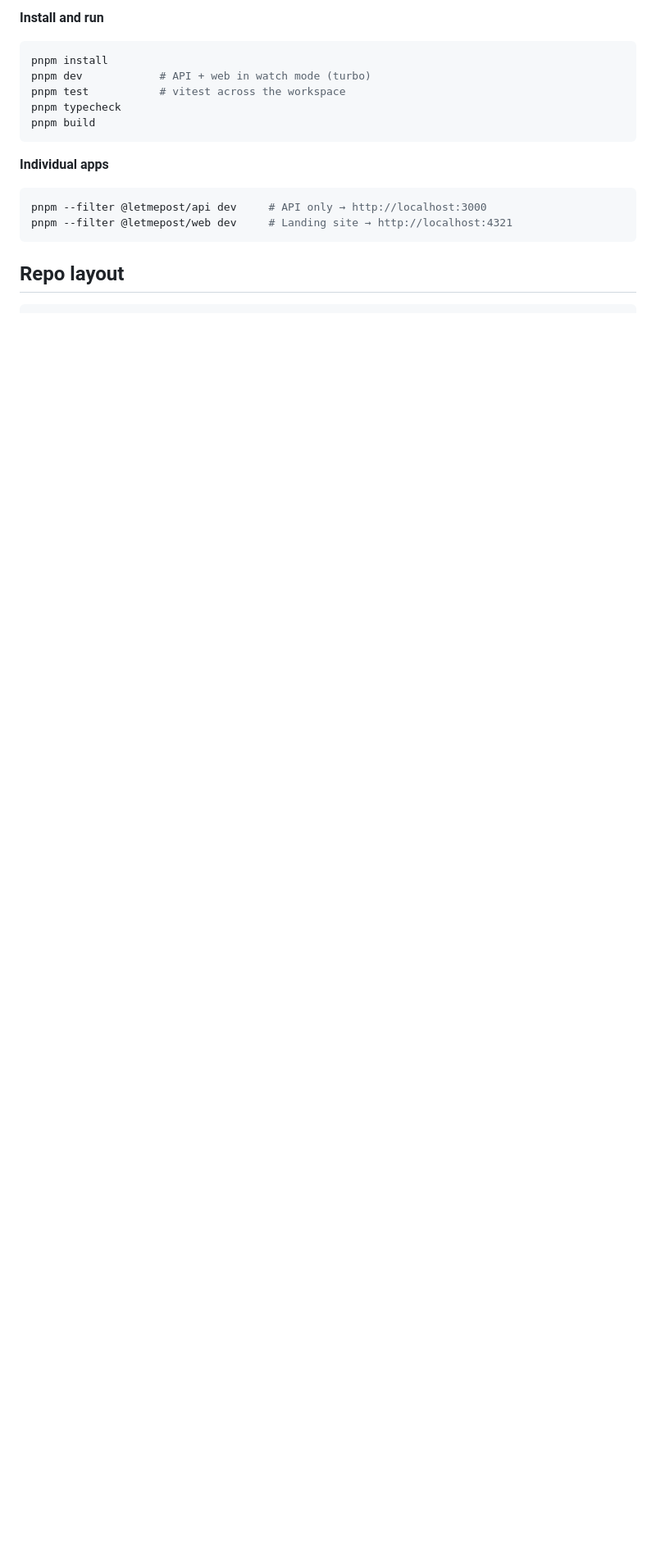
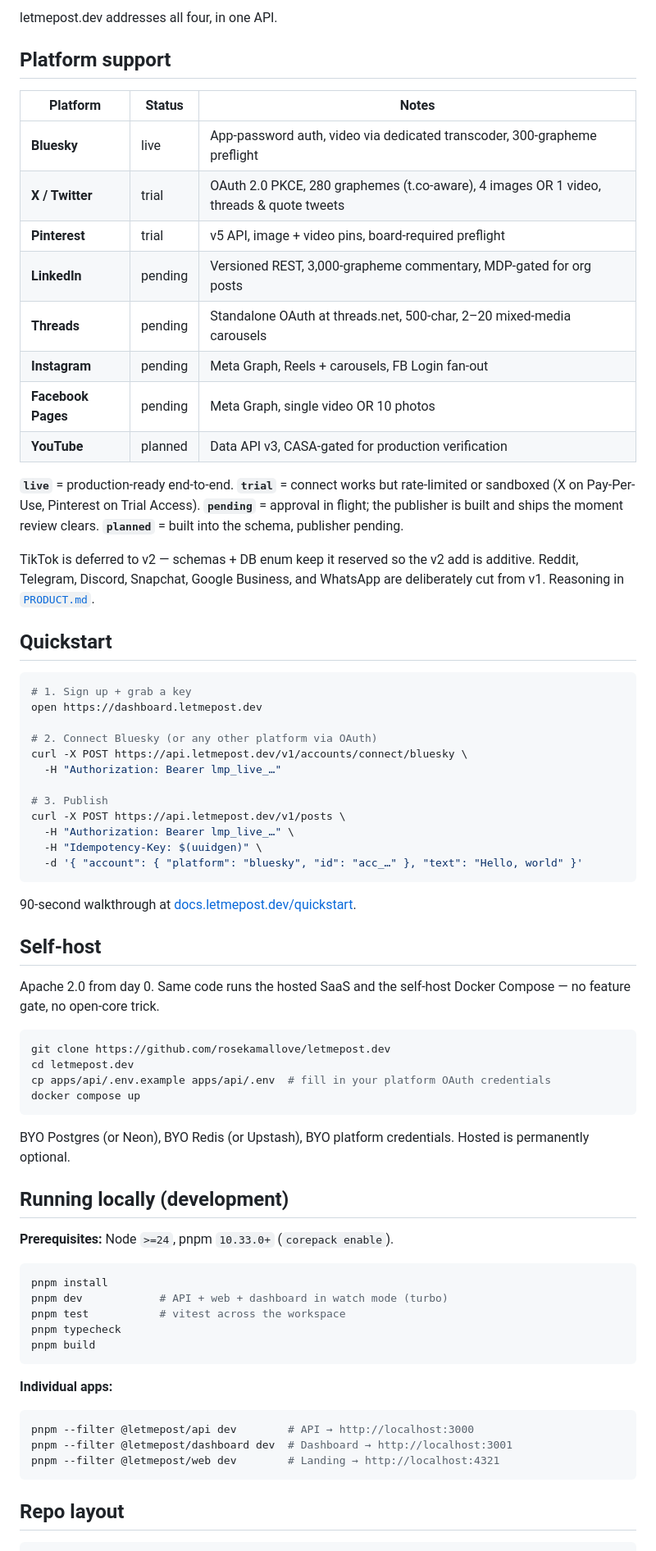
Before and after one commit to Verkan39/letmepost.dev, a Markdown page: README.md, the part around one of its changes. Shown at 82% size. GitHub-like rendering; blank space fills up the shorter version.

````diff
--- a/README.md
+++ b/README.md
@@ -70,19 +64,73 @@ Same shape, every time.
 
-**Install and run**
+letmepost.dev addresses all four, in one API.
+
+## Platform support
+
+| Platform | Status | Notes |
+|---|---|---|
+| **Bluesky** | live | App-password auth, video via dedicated transcoder, 300-grapheme preflight |
+| **X / Twitter** | trial | OAuth 2.0 PKCE, 280 graphemes (t.co-aware), 4 images OR 1 video, threads & quote tweets |
+| **Pinterest** | trial | v5 API, image + video pins, board-required preflight |
+| **LinkedIn** | pending | Versioned REST, 3,000-grapheme commentary, MDP-gated for org posts |
+| **Threads** | pending | Standalone OAuth at threads.net, 500-char, 2–20 mixed-media carousels |
+| **Instagram** | pending | Meta Graph, Reels + carousels, FB Login fan-out |
+| **Facebook Pages** | pending | Meta Graph, single video OR 10 photos |
+| **YouTube** | planned | Data API v3, CASA-gated for production verification |
+
+**`live`** = production-ready end-to-end. **`trial`** = connect works but rate-limited or sandboxed (X on Pay-Per-Use, Pinterest on Trial Access). **`pending`** = approval in flight; the publisher is built and ships the moment review clears. **`planned`** = built into the schema, publisher pending.
+
+TikTok is deferred to v2 — schemas + DB enum keep it reserved so the v2 add is additive. Reddit, Telegram, Discord, Snapchat, Google Business, and WhatsApp are deliberately cut from v1. Reasoning in [`PRODUCT.md`](./PRODUCT.md).
+
+## Quickstart
+
+```bash
+# 1. Sign up + grab a key
+open https://dashboard.letmepost.dev
+
+# 2. Connect Bluesky (or any other platform via OAuth)
+curl -X POST https://api.letmepost.dev/v1/accounts/connect/bluesky \
+  -H "Authorization: Bearer lmp_live_…"
+
+# 3. Publish
+curl -X POST https://api.letmepost.dev/v1/posts \
+  -H "Authorization: Bearer lmp_live_…" \
+  -H "Idempotency-Key: $(uuidgen)" \
+  -d '{ "account": { "platform": "bluesky", "id": "acc_…" }, "text": "Hello, world" }'
+```
+
+90-second walkthrough at [docs.letmepost.dev/quickstart](https://docs.letmepost.dev/quickstart).
+
+## Self-host
+
+Apache 2.0 from day 0. Same code runs the hosted SaaS and the self-host Docker Compose — no feature gate, no open-core trick.
+
+```bash
+git clone https://github.com/rosekamallove/letmepost.dev
+cd letmepost.dev
+cp apps/api/.env.example apps/api/.env  # fill in your platform OAuth credentials
+docker compose up
+```
+
+BYO Postgres (or Neon), BYO Redis (or Upstash), BYO platform credentials. Hosted is permanently optional.
+
+## Running locally (development)
+
+**Prerequisites:** Node `>=24`, pnpm `10.33.0+` (`corepack enable`).
 
 ```bash
 pnpm install
-pnpm dev            # API + web in watch mode (turbo)
+pnpm dev            # API + web + dashboard in watch mode (turbo)
 pnpm test           # vitest across the workspace
 pnpm typecheck
 pnpm build
 ```
 
-**Individual apps**
+**Individual apps:**
 
 ```bash
-pnpm --filter @letmepost/api dev     # API only → http://localhost:3000
-pnpm --filter @letmepost/web dev     # Landing site → http://localhost:4321
+pnpm --filter @letmepost/api dev        # API → http://localhost:3000
+pnpm --filter @letmepost/dashboard dev  # Dashboard → http://localhost:3001
+pnpm --filter @letmepost/web dev        # Landing → http://localhost:4321
 ```
 
 ## Repo layout
````
Also changed, not shown: other parts of README.md (+43 -43 lines).
